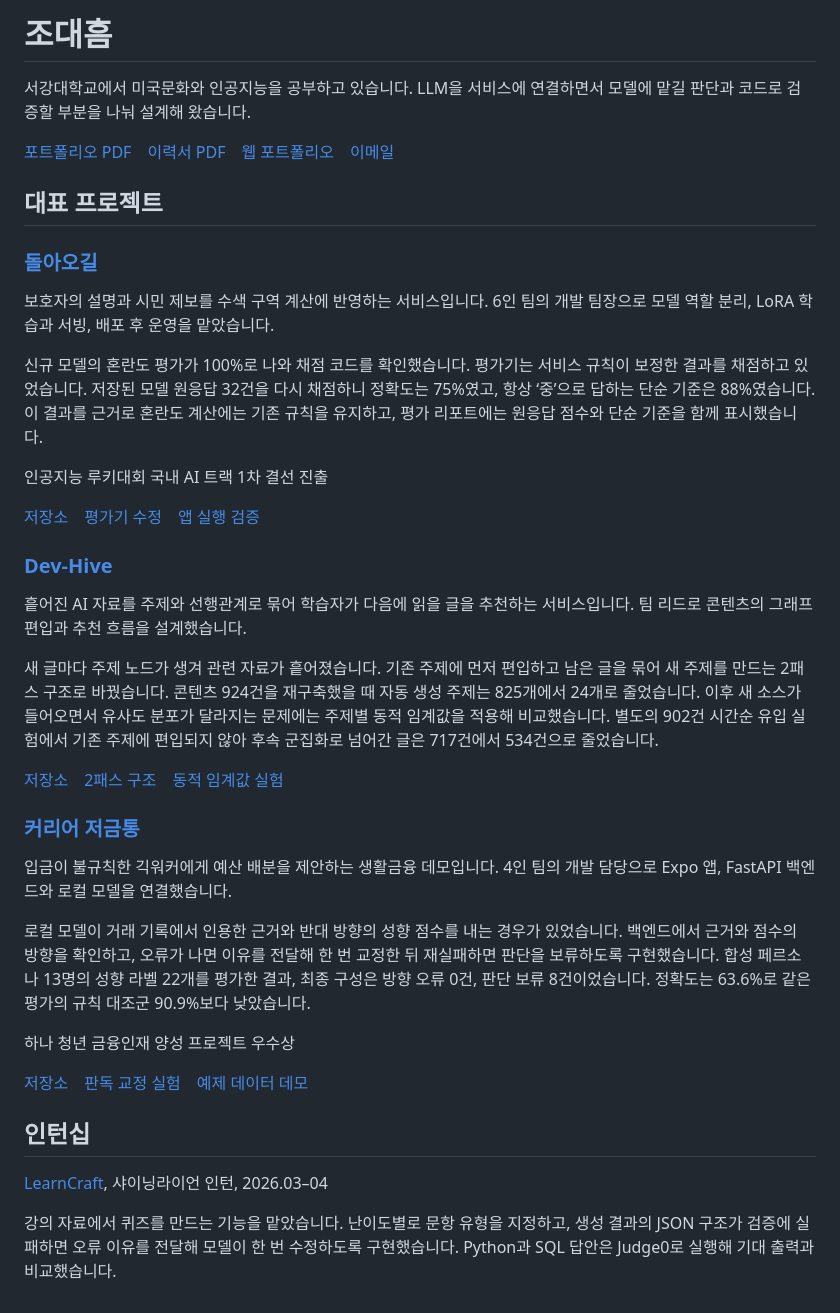
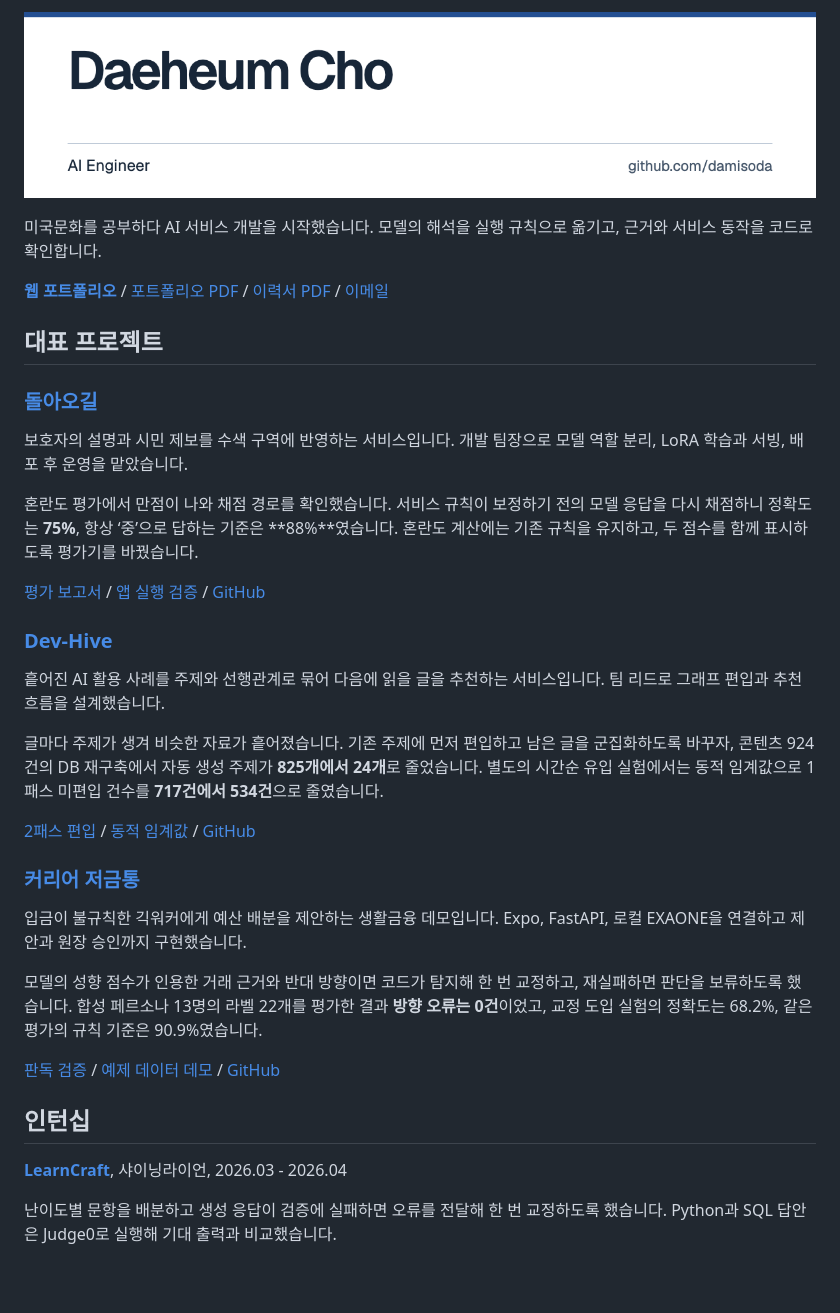
Before and after one commit to damisoda/damisoda, a Markdown page: README.md, the part around the change. Drawn GitHub-style; pictures changed too: assets/specimen-profile.png (added); blank space fills up the shorter version.

Commit message:
Give the profile a white editorial cover and project links

```diff
--- a/README.md
+++ b/README.md
@@ -1,41 +1,37 @@
-# 조대흠
+[![Daeheum Cho, AI Engineer](assets/specimen-profile.png)](https://damisoda.github.io/)
 
-서강대학교에서 미국문화와 인공지능을 공부하고 있습니다. LLM을 서비스에 연결하면서 모델에 맡길 판단과 코드로 검증할 부분을 나눠 설계해 왔습니다.
+미국문화를 공부하다 AI 서비스 개발을 시작했습니다. 모델의 해석을 실행 규칙으로 옮기고, 근거와 서비스 동작을 코드로 확인합니다.
 
-[포트폴리오 PDF](https://damisoda.github.io/portfolio.pdf)　[이력서 PDF](https://damisoda.github.io/resume.pdf)　[웹 포트폴리오](https://damisoda.github.io/)　[이메일](mailto:jodaeheum800@gmail.com)
+**[웹 포트폴리오](https://damisoda.github.io/)** / [포트폴리오 PDF](https://damisoda.github.io/portfolio.pdf) / [이력서 PDF](https://damisoda.github.io/resume.pdf) / [이메일](mailto:jodaeheum800@gmail.com)
 
 ## 대표 프로젝트
 
 ### [돌아오길](https://damisoda.github.io/projects/come-back-home/)
 
-보호자의 설명과 시민 제보를 수색 구역 계산에 반영하는 서비스입니다. 6인 팀의 개발 팀장으로 모델 역할 분리, LoRA 학습과 서빙, 배포 후 운영을 맡았습니다.
+보호자의 설명과 시민 제보를 수색 구역에 반영하는 서비스입니다. 개발 팀장으로 모델 역할 분리, LoRA 학습과 서빙, 배포 후 운영을 맡았습니다.
 
-신규 모델의 혼란도 평가가 100%로 나와 채점 코드를 확인했습니다. 평가기는 서비스 규칙이 보정한 결과를 채점하고 있었습니다. 저장된 모델 원응답 32건을 다시 채점하니 정확도는 75%였고, 항상 ‘중’으로 답하는 단순 기준은 88%였습니다. 이 결과를 근거로 혼란도 계산에는 기존 규칙을 유지하고, 평가 리포트에는 원응답 점수와 단순 기준을 함께 표시했습니다.
+혼란도 평가에서 만점이 나와 채점 경로를 확인했습니다. 서비스 규칙이 보정하기 전의 모델 응답을 다시 채점하니 정확도는 **75%**, 항상 ‘중’으로 답하는 기준은 **88%**였습니다. 혼란도 계산에는 기존 규칙을 유지하고, 두 점수를 함께 표시하도록 평가기를 바꿨습니다.
 
-인공지능 루키대회 국내 AI 트랙 1차 결선 진출
-
-[저장소](https://github.com/Donghaeng-AI-ROOKIE/Come-back-home)　[평가기 수정](https://github.com/Donghaeng-AI-ROOKIE/Come-back-home/pull/144)　[앱 실행 검증](https://github.com/Donghaeng-AI-ROOKIE/Come-back-home/blob/main/docs/verification/app-flow-20261010/README.md)
+[평가 보고서](https://damisoda.github.io/projects/come-back-home/#validation) / [앱 실행 검증](https://damisoda.github.io/projects/come-back-home/#rules) / [GitHub](https://github.com/Donghaeng-AI-ROOKIE/Come-back-home)
 
 ### [Dev-Hive](https://damisoda.github.io/projects/dev-hive/)
 
-흩어진 AI 자료를 주제와 선행관계로 묶어 학습자가 다음에 읽을 글을 추천하는 서비스입니다. 팀 리드로 콘텐츠의 그래프 편입과 추천 흐름을 설계했습니다.
+흩어진 AI 활용 사례를 주제와 선행관계로 묶어 다음에 읽을 글을 추천하는 서비스입니다. 팀 리드로 그래프 편입과 추천 흐름을 설계했습니다.
 
-새 글마다 주제 노드가 생겨 관련 자료가 흩어졌습니다. 기존 주제에 먼저 편입하고 남은 글을 묶어 새 주제를 만드는 2패스 구조로 바꿨습니다. 콘텐츠 924건을 재구축했을 때 자동 생성 주제는 825개에서 24개로 줄었습니다. 이후 새 소스가 들어오면서 유사도 분포가 달라지는 문제에는 주제별 동적 임계값을 적용해 비교했습니다. 별도의 902건 시간순 유입 실험에서 기존 주제에 편입되지 않아 후속 군집화로 넘어간 글은 717건에서 534건으로 줄었습니다.
+글마다 주제가 생겨 비슷한 자료가 흩어졌습니다. 기존 주제에 먼저 편입하고 남은 글을 군집화하도록 바꾸자, 콘텐츠 924건의 DB 재구축에서 자동 생성 주제가 **825개에서 24개**로 줄었습니다. 별도의 시간순 유입 실험에서는 동적 임계값으로 1패스 미편입 건수를 **717건에서 534건**으로 줄였습니다.
 
-[저장소](https://github.com/damisoda/Dev-Hive)　[2패스 구조](https://github.com/damisoda/Dev-Hive/pull/45)　[동적 임계값 실험](https://github.com/damisoda/Dev-Hive/pull/89)
+[2패스 편입](https://damisoda.github.io/projects/dev-hive/#two-pass) / [동적 임계값](https://damisoda.github.io/projects/dev-hive/#threshold) / [GitHub](https://github.com/damisoda/Dev-Hive)
 
 ### [커리어 저금통](https://damisoda.github.io/projects/career-piggybank/)
 
-입금이 불규칙한 긱워커에게 예산 배분을 제안하는 생활금융 데모입니다. 4인 팀의 개발 담당으로 Expo 앱, FastAPI 백엔드와 로컬 모델을 연결했습니다.
+입금이 불규칙한 긱워커에게 예산 배분을 제안하는 생활금융 데모입니다. Expo, FastAPI, 로컬 EXAONE을 연결하고 제안과 원장 승인까지 구현했습니다.
 
-로컬 모델이 거래 기록에서 인용한 근거와 반대 방향의 성향 점수를 내는 경우가 있었습니다. 백엔드에서 근거와 점수의 방향을 확인하고, 오류가 나면 이유를 전달해 한 번 교정한 뒤 재실패하면 판단을 보류하도록 구현했습니다. 합성 페르소나 13명의 성향 라벨 22개를 평가한 결과, 최종 구성은 방향 오류 0건, 판단 보류 8건이었습니다. 정확도는 63.6%로 같은 평가의 규칙 대조군 90.9%보다 낮았습니다.
+모델의 성향 점수가 인용한 거래 근거와 반대 방향이면 코드가 탐지해 한 번 교정하고, 재실패하면 판단을 보류하도록 했습니다. 합성 페르소나 13명의 라벨 22개를 평가한 결과 **방향 오류는 0건**이었고, 교정 도입 실험의 정확도는 68.2%, 같은 평가의 규칙 기준은 90.9%였습니다.
 
-하나 청년 금융인재 양성 프로젝트 우수상
-
-[저장소](https://github.com/Geek-Sogang/Career-Piggybank)　[판독 교정 실험](https://github.com/Geek-Sogang/Career-Piggybank/pull/47)　[예제 데이터 데모](https://damisoda.github.io/demos/career-piggybank/)
+[판독 검증](https://damisoda.github.io/projects/career-piggybank/#validation) / [예제 데이터 데모](https://damisoda.github.io/demos/career-piggybank/) / [GitHub](https://github.com/Geek-Sogang/Career-Piggybank)
 
 ## 인턴십
 
-[LearnCraft](https://github.com/damisoda/LearnCraft-quiz_generator), 샤이닝라이언 인턴, 2026.03–04
+**[LearnCraft](https://github.com/LearnCraftOrg/LearnCraft)**, 샤이닝라이언, 2026.03 - 2026.04
 
-강의 자료에서 퀴즈를 만드는 기능을 맡았습니다. 난이도별로 문항 유형을 지정하고, 생성 결과의 JSON 구조가 검증에 실패하면 오류 이유를 전달해 모델이 한 번 수정하도록 구현했습니다. Python과 SQL 답안은 Judge0로 실행해 기대 출력과 비교했습니다.
+난이도별 문항을 배분하고 생성 응답이 검증에 실패하면 오류를 전달해 한 번 교정하도록 했습니다. Python과 SQL 답안은 Judge0로 실행해 기대 출력과 비교했습니다.
```
